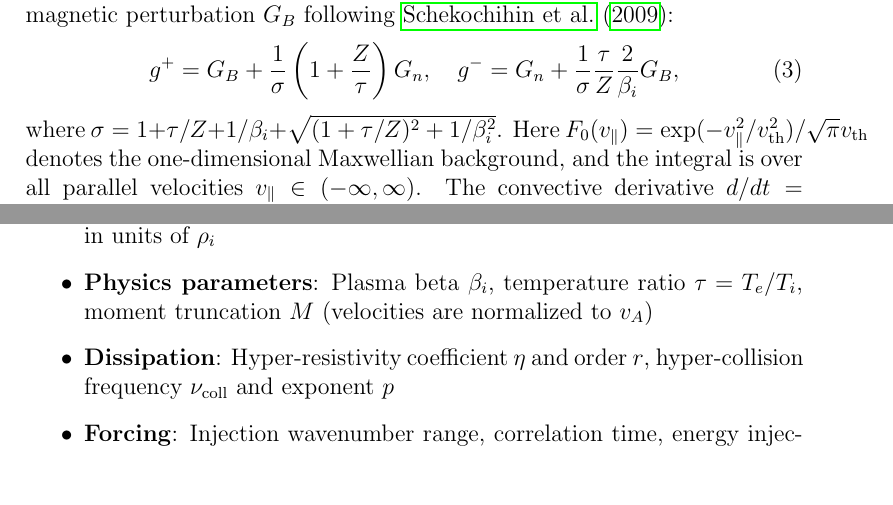
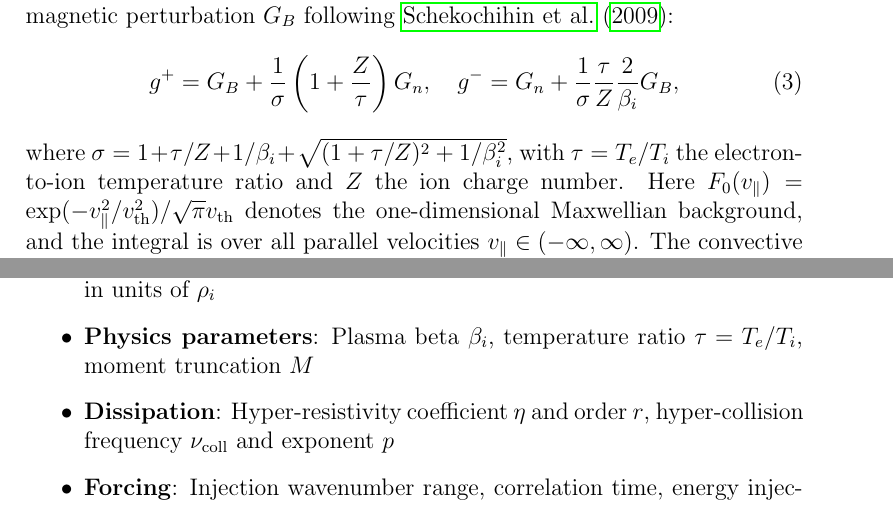
Before and after one commit to anjor/gandalf-paper, a LaTeX paper (paper/main.tex, which reads paper/sections/formulation.tex, paper/sections/implementation.tex): two parts of pages 6 and 23 of 74, joined at a grey line, cut so that both start at the same text, the shorter picture padded with empty space. Compiled offline with pdfLaTeX.

Commit message:
Address additional PR #56 review feedback
- Add tau_e and Z definitions after g± equation (formulation.tex)
- Remove "velocities are normalized to v_A" (implementation.tex)
- Remove "velocity-space regimes" - not a regime (introduction.tex)
- Remove "faster" from Alfvén velocity comparison (numerics.tex)

```diff
--- a/paper/sections/formulation.tex
+++ b/paper/sections/formulation.tex
@@ -26,7 +26,7 @@ where $g^+$ and $g^-$ are the slow mode distribution function perturbations, def
 g^+ = G_B + \frac{1}{\sigma}\left(1 + \frac{\Zion}{\taue}\right)G_n, \quad g^- = G_n + \frac{1}{\sigma}\frac{\taue}{\Zion}\frac{2}{\betai}G_B,
 \label{eq:gpm_definitions}
 \end{equation}
-where $\sigma = 1 + \taue/\Zion + 1/\betai + \sqrt{(1 + \taue/\Zion)^2 + 1/\betai^2}$. Here $F_0(\vpar) = \exp(-v^2_\parallel/\vth^2)/\sqrt{\pi}\vth$ denotes the one-dimensional Maxwellian background, and the integral is over all parallel velocities $\vpar \in (-\infty, \infty)$. The convective derivative $d/dt = \partial/\partial t + \pb{\Phifield}{\cdot}$ incorporates perpendicular advection by the $\mathbf{E} \times \mathbf{B}$ flow. The parallel gradient operator $\gradpar = \partial/\partial z + (1/\vA)\pb{\Psifield}{\cdot}$ acts along perturbed magnetic field lines, with the Poisson bracket term accounting for field line bending due to $\Psi$ perturbations. The coupling parameters
+where $\sigma = 1 + \taue/\Zion + 1/\betai + \sqrt{(1 + \taue/\Zion)^2 + 1/\betai^2}$, with $\taue = T_e/T_i$ the electron-to-ion temperature ratio and $\Zion$ the ion charge number. Here $F_0(\vpar) = \exp(-v^2_\parallel/\vth^2)/\sqrt{\pi}\vth$ denotes the one-dimensional Maxwellian background, and the integral is over all parallel velocities $\vpar \in (-\infty, \infty)$. The convective derivative $d/dt = \partial/\partial t + \pb{\Phifield}{\cdot}$ incorporates perpendicular advection by the $\mathbf{E} \times \mathbf{B}$ flow. The parallel gradient operator $\gradpar = \partial/\partial z + (1/\vA)\pb{\Psifield}{\cdot}$ acts along perturbed magnetic field lines, with the Poisson bracket term accounting for field line bending due to $\Psi$ perturbations. The coupling parameters
 \begin{equation}
 \Lambda^\pm = -\frac{\taue}{\Zion} + \frac{1}{\betai} \pm \sqrt{\left(1+\frac{\taue}{\Zion}\right)^2 + \frac{1}{\betai^2}}
 \label{eq:lambda_parameters}
--- a/paper/sections/implementation.tex
+++ b/paper/sections/implementation.tex
@@ -41,7 +41,7 @@ GANDALF employs YAML configuration files for all simulation parameters, ensuring
 
 \begin{itemize}
 \item \textbf{Grid parameters}: $(N_x, N_y, N_z)$ resolution and $(L_x, L_y, L_z)$ box sizes in units of $\rhoi$
-\item \textbf{Physics parameters}: Plasma beta $\betai$, temperature ratio $\taue = T_e/T_i$, moment truncation $\Mmax$ (velocities are normalized to $\vA$)
+\item \textbf{Physics parameters}: Plasma beta $\betai$, temperature ratio $\taue = T_e/T_i$, moment truncation $\Mmax$
 \item \textbf{Dissipation}: Hyper-resistivity coefficient $\eta$ and order $r$, hyper-collision frequency $\coll$ and exponent $p$
 \item \textbf{Forcing}: Injection wavenumber range, correlation time, energy injection rate (for driven turbulence)
 \item \textbf{Diagnostics}: Output frequency for checkpoints, spectra, field snapshots, and time series
```
Also changed, not shown: paper/sections/introduction.tex (+1 -1 lines), paper/sections/numerics.tex (+1 -1 lines).
